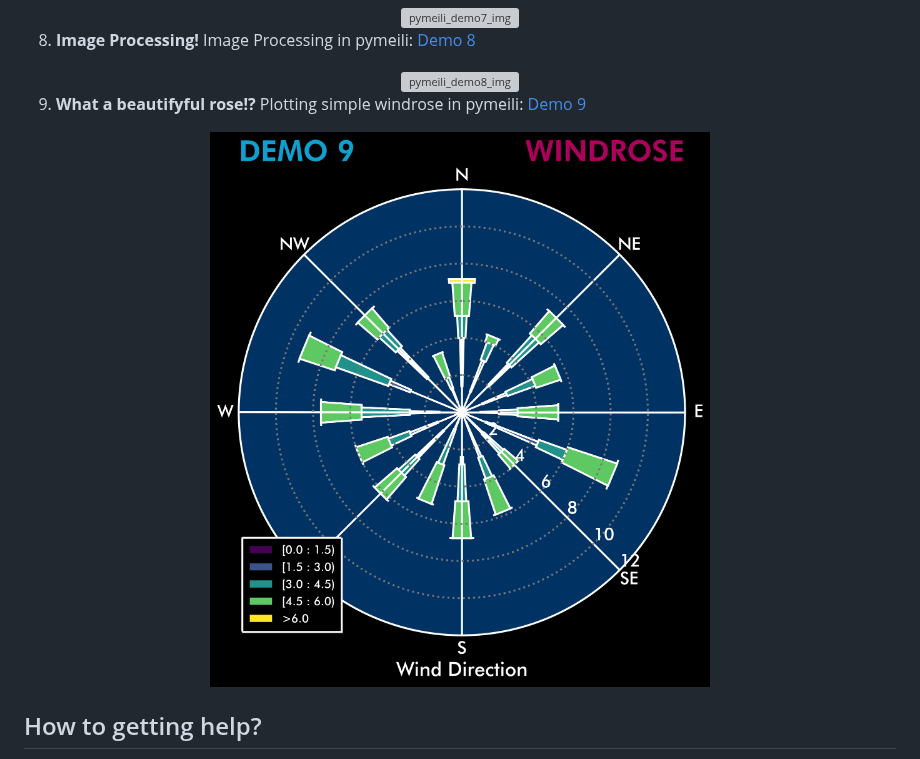
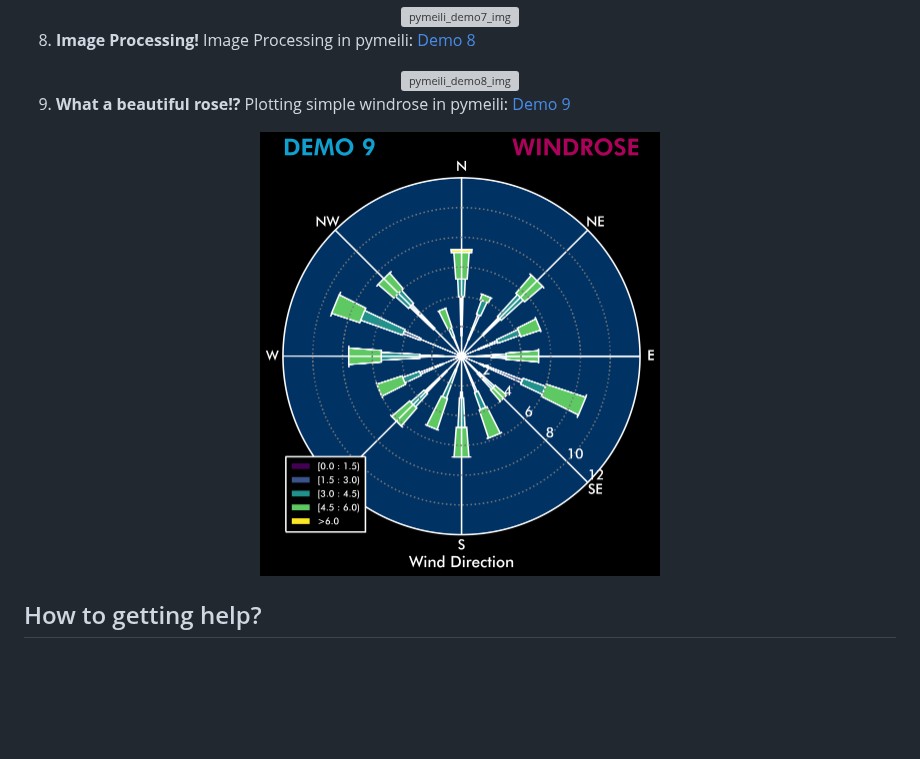
Before and after one commit to VVVICTORZHOU/pymeili_resource, a Markdown page: README.md, the part around one of its changes. GitHub-like rendering; blank space fills up the shorter version; grey boxes are pictures that could not be loaded.

```diff
--- a/README.md
+++ b/README.md
@@ -131,8 +131,8 @@ For further demo about using pymeili package, please check out following script
 8. **Image Processing!** Image Processing in pymeili: [Demo 8](https://github.com/VVVICTORZHOU/pymeili_resource/blob/main/script/demo8_ImshowPlot.py)
   <div align="center"><img src='https://github.com/VVVICTORZHOU/pymeili_resource/blob/main/img/demo/demo8_ImshowPlot.png' width='500' alt='pymeili_demo8_img'></div>
 
-9. **What a beautifyful rose!?** Plotting simple windrose in pymeili: [Demo 9](https://github.com/VVVICTORZHOU/pymeili_resource/blob/main/script/demo9_Windrose.py)
-  <div align="center"><img src='https://github.com/VVVICTORZHOU/pymeili_resource/blob/main/img/demo/demo9_Windrose.png' width='500' alt='pymeili_demo9_img'></div>
+9. **What a beautiful rose!?** Plotting simple windrose in pymeili: [Demo 9](https://github.com/VVVICTORZHOU/pymeili_resource/blob/main/script/demo9_Windrose.py)
+  <div align="center"><img src='https://github.com/VVVICTORZHOU/pymeili_resource/blob/main/img/demo/demo9_Windrose.png' width='400' alt='pymeili_demo9_img'></div>
 
 ## How to getting help?
 For more usage questions, go to [pymeili in stackflow](https://stackoverflow.com/questions/tagged/pymeili) is recommended. By the way, you can also contact the developer, but we cannot promise to response you immidiately.
```
Also changed, not shown: other parts of README.md (+2 -2 lines).
